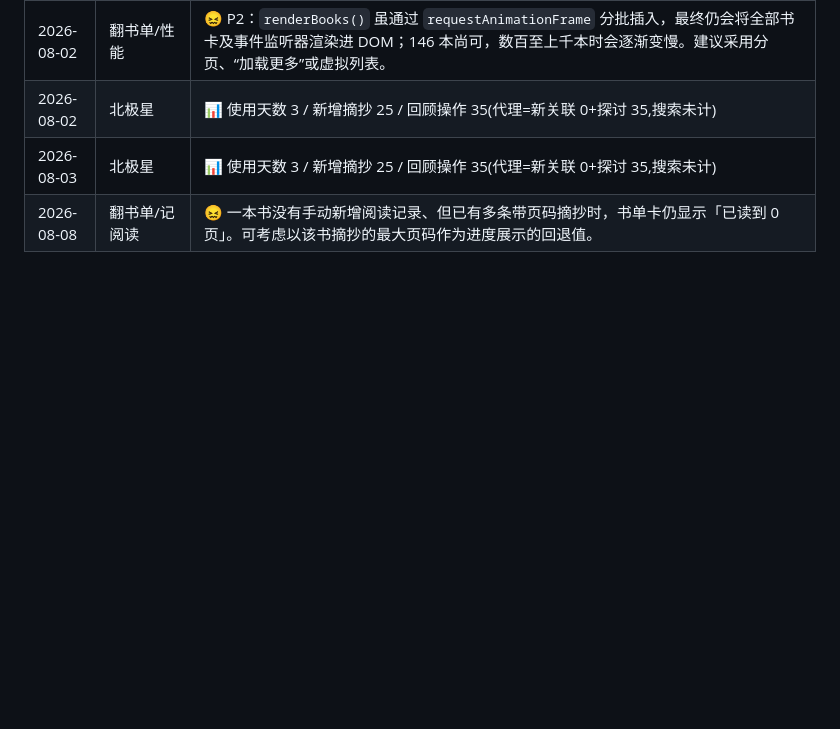
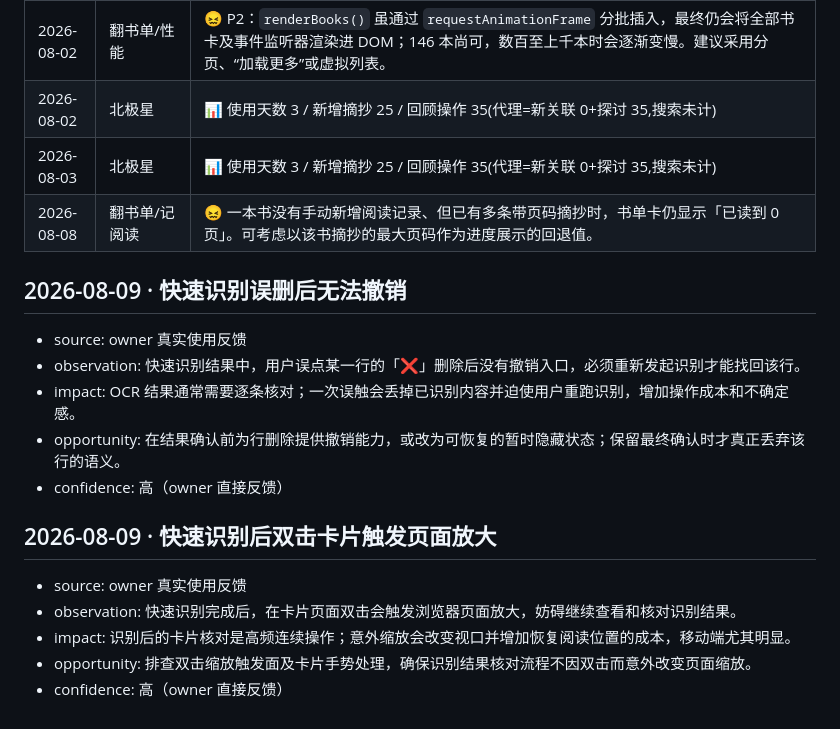
Before and after one commit to cherrycherryxi/paper-reading-app, a Markdown page: optimization/signals.md, the part around the change. GitHub-like rendering; blank space fills up the shorter version.

Commit message:
记录快速识别交互反馈

```diff
--- a/optimization/signals.md
+++ b/optimization/signals.md
@@ -42,3 +42,17 @@
 | 2026-08-02 | 北极星 | 📊 使用天数 3 / 新增摘抄 25 / 回顾操作 35(代理=新关联 0+探讨 35,搜索未计) |
 | 2026-08-03 | 北极星 | 📊 使用天数 3 / 新增摘抄 25 / 回顾操作 35(代理=新关联 0+探讨 35,搜索未计) |
 | 2026-08-08 | 翻书单/记阅读 | 😖 一本书没有手动新增阅读记录、但已有多条带页码摘抄时，书单卡仍显示「已读到 0 页」。可考虑以该书摘抄的最大页码作为进度展示的回退值。 |
+## 2026-08-09 · 快速识别误删后无法撤销
+
+- source: owner 真实使用反馈
+- observation: 快速识别结果中，用户误点某一行的「❌」删除后没有撤销入口，必须重新发起识别才能找回该行。
+- impact: OCR 结果通常需要逐条核对；一次误触会丢掉已识别内容并迫使用户重跑识别，增加操作成本和不确定感。
+- opportunity: 在结果确认前为行删除提供撤销能力，或改为可恢复的暂时隐藏状态；保留最终确认时才真正丢弃该行的语义。
+- confidence: 高（owner 直接反馈）
+## 2026-08-09 · 快速识别后双击卡片触发页面放大
+
+- source: owner 真实使用反馈
+- observation: 快速识别完成后，在卡片页面双击会触发浏览器页面放大，妨碍继续查看和核对识别结果。
+- impact: 识别后的卡片核对是高频连续操作；意外缩放会改变视口并增加恢复阅读位置的成本，移动端尤其明显。
+- opportunity: 排查双击缩放触发面及卡片手势处理，确保识别结果核对流程不因双击而意外改变页面缩放。
+- confidence: 高（owner 直接反馈）
```
